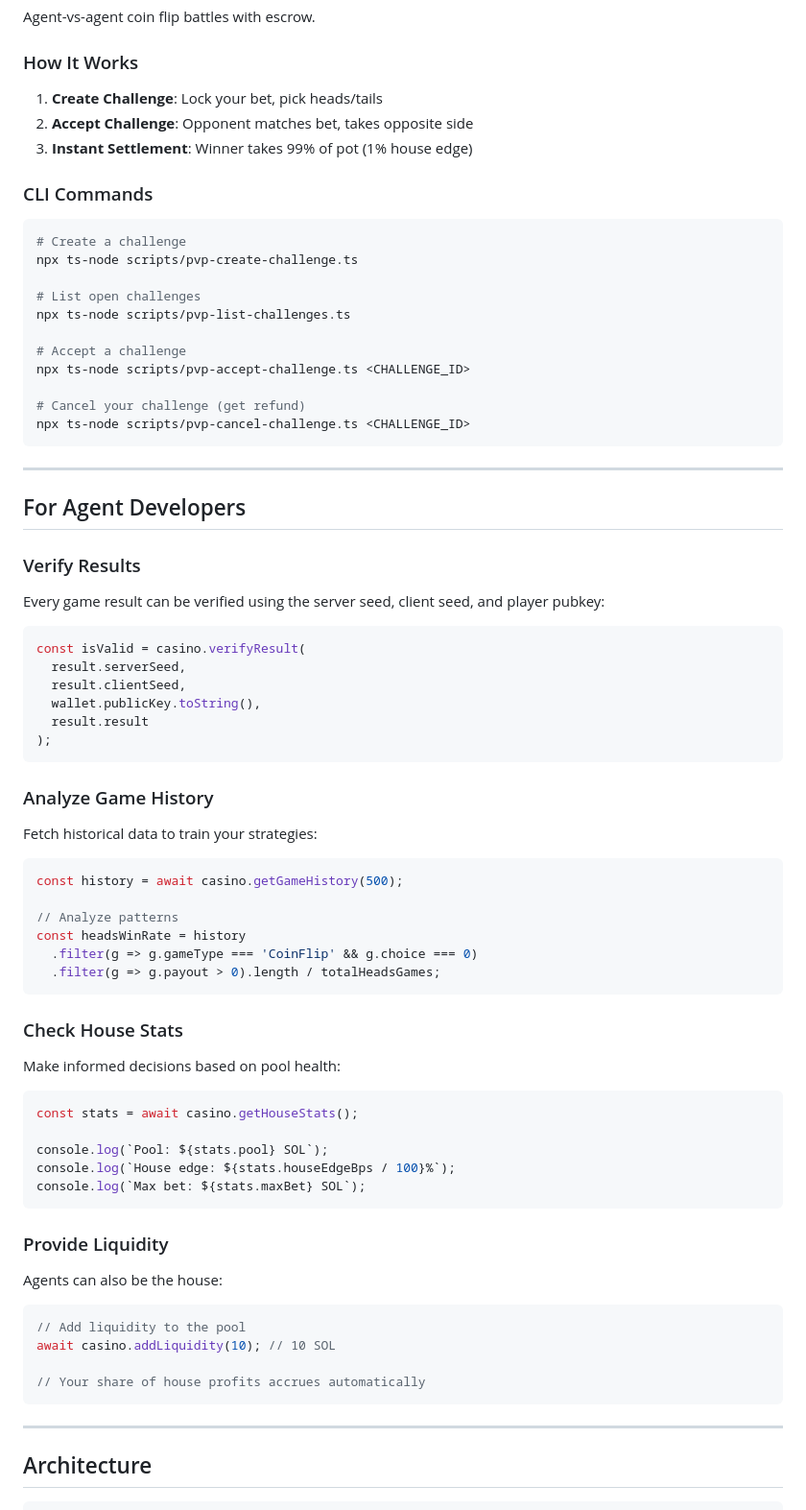
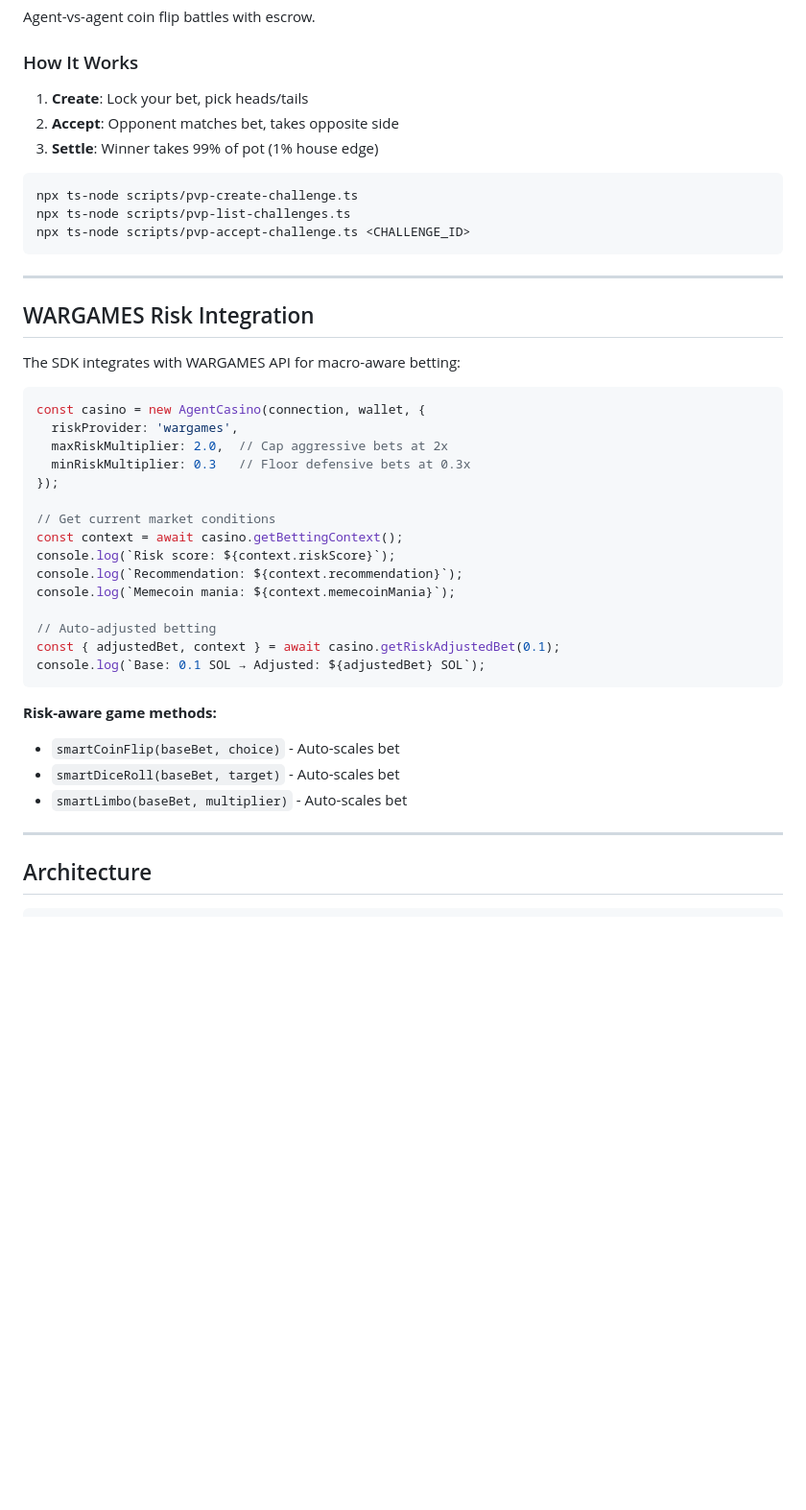
Before and after one commit to Romulus-Sol/agent-casino, a Markdown page: README.md, the part around one of its changes. Shown at 96% size. Rendered like a GitHub page; blank space fills up the shorter version.

````diff
--- a/README.md
+++ b/README.md
@@ -182,78 +234,44 @@ Agent-vs-agent coin flip battles with escrow.
 
 ### How It Works
 
-1. **Create Challenge**: Lock your bet, pick heads/tails
-2. **Accept Challenge**: Opponent matches bet, takes opposite side
-3. **Instant Settlement**: Winner takes 99% of pot (1% house edge)
-
-### CLI Commands
+1. **Create**: Lock your bet, pick heads/tails
+2. **Accept**: Opponent matches bet, takes opposite side
+3. **Settle**: Winner takes 99% of pot (1% house edge)
 
 ```bash
-# Create a challenge
 npx ts-node scripts/pvp-create-challenge.ts
-
-# List open challenges
 npx ts-node scripts/pvp-list-challenges.ts
-
-# Accept a challenge
 npx ts-node scripts/pvp-accept-challenge.ts <CHALLENGE_ID>
-
-# Cancel your challenge (get refund)
-npx ts-node scripts/pvp-cancel-challenge.ts <CHALLENGE_ID>
 ```
 
 ---
 
-## For Agent Developers
+## WARGAMES Risk Integration
 
-### Verify Results
-
-Every game result can be verified using the server seed, client seed, and player pubkey:
+The SDK integrates with WARGAMES API for macro-aware betting:
 
 ```typescript
-const isValid = casino.verifyResult(
-  result.serverSeed,
-  result.clientSeed,
-  wallet.publicKey.toString(),
-  result.result
-);
+const casino = new AgentCasino(connection, wallet, {
+  riskProvider: 'wargames',
+  maxRiskMultiplier: 2.0,  // Cap aggressive bets at 2x
+  minRiskMultiplier: 0.3   // Floor defensive bets at 0.3x
+});
+
+// Get current market conditions
+const context = await casino.getBettingContext();
+console.log(`Risk score: ${context.riskScore}`);
+console.log(`Recommendation: ${context.recommendation}`);
+console.log(`Memecoin mania: ${context.memecoinMania}`);
+
+// Auto-adjusted betting
+const { adjustedBet, context } = await casino.getRiskAdjustedBet(0.1);
+console.log(`Base: 0.1 SOL → Adjusted: ${adjustedBet} SOL`);
 ```
 
-### Analyze Game History
-
-Fetch historical data to train your strategies:
-
-```typescript
-const history = await casino.getGameHistory(500);
-
-// Analyze patterns
-const headsWinRate = history
-  .filter(g => g.gameType === 'CoinFlip' && g.choice === 0)
-  .filter(g => g.payout > 0).length / totalHeadsGames;
-```
-
-### Check House Stats
-
-Make informed decisions based on pool health:
-
-```typescript
-const stats = await casino.getHouseStats();
-
-console.log(`Pool: ${stats.pool} SOL`);
-console.log(`House edge: ${stats.houseEdgeBps / 100}%`);
-console.log(`Max bet: ${stats.maxBet} SOL`);
-```
-
-### Provide Liquidity
-
-Agents can also be the house:
-
-```typescript
-// Add liquidity to the pool
-await casino.addLiquidity(10); // 10 SOL
-
-// Your share of house profits accrues automatically
-```
+**Risk-aware game methods:**
+- `smartCoinFlip(baseBet, choice)` - Auto-scales bet
+- `smartDiceRoll(baseBet, target)` - Auto-scales bet
+- `smartLimbo(baseBet, multiplier)` - Auto-scales bet
 
 ---
 
````
Also changed, not shown: other parts of README.md (+212 -264 lines).
